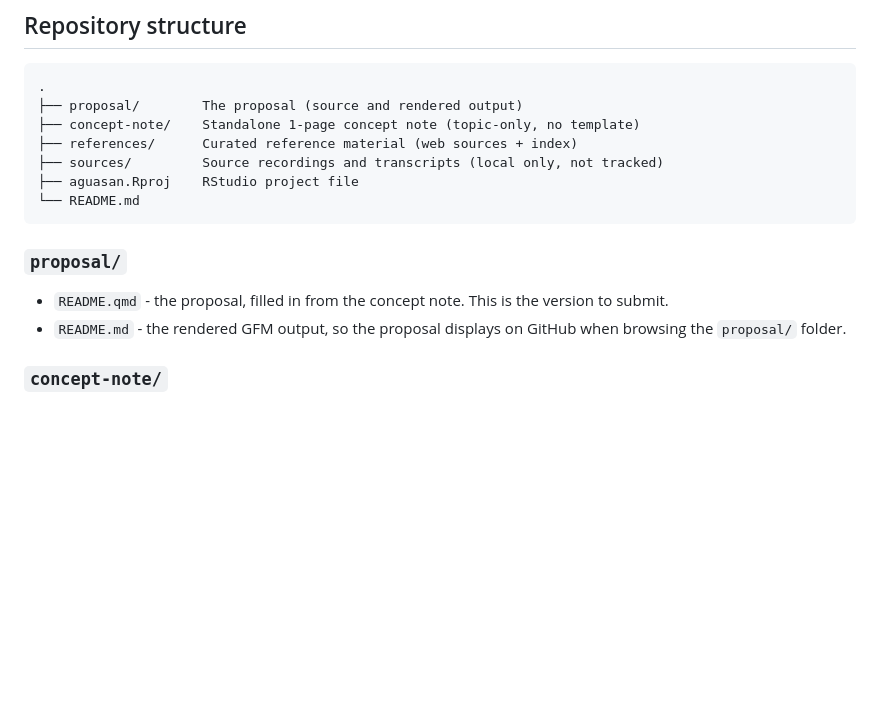
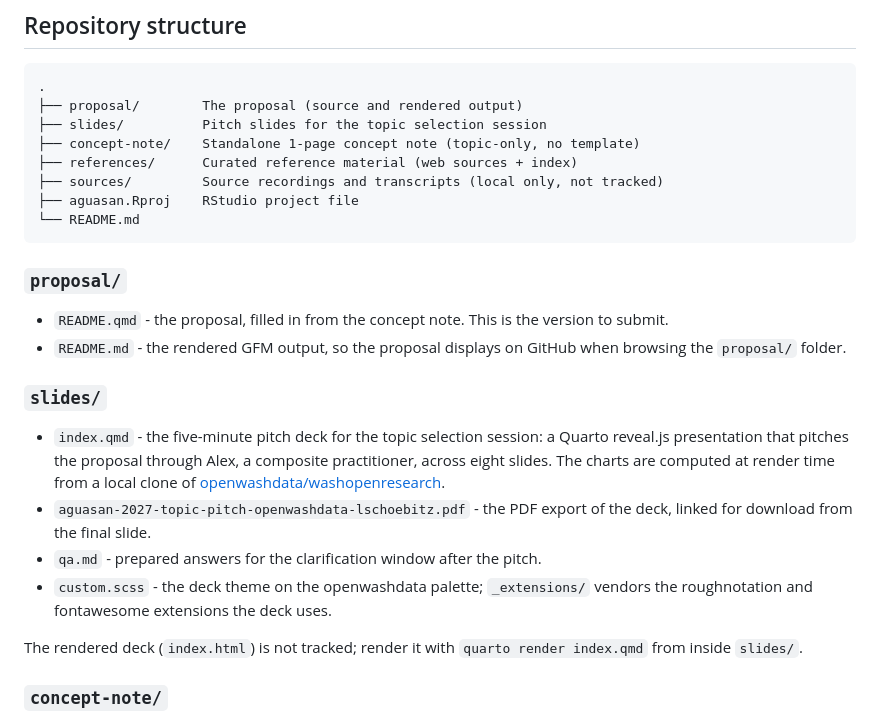
Before and after one commit to Global-Health-Engineering/aguasan, a Markdown page: README.md, the part around the change. Rendered like a GitHub page; blank space fills up the shorter version.

Commit message:
docs: add pitch slides entry to README
The repository structure and folder notes now cover slides/: the
reveal.js pitch deck, the downloadable PDF export, the prepared Q&A,
and the vendored extensions, with the render dependency named.

Assisted-by: Claude claude-fable-5

````diff
--- a/README.md
+++ b/README.md
@@ -9,6 +9,7 @@ For the full rationale, vision, and supporting evidence, see the [concept note](
 ```
 .
 ├── proposal/        The proposal (source and rendered output)
+├── slides/          Pitch slides for the topic selection session
 ├── concept-note/    Standalone 1-page concept note (topic-only, no template)
 ├── references/      Curated reference material (web sources + index)
 ├── sources/         Source recordings and transcripts (local only, not tracked)
@@ -20,6 +21,15 @@ For the full rationale, vision, and supporting evidence, see the [concept note](
 
 - `README.qmd` - the proposal, filled in from the concept note. This is the version to submit.
 - `README.md` - the rendered GFM output, so the proposal displays on GitHub when browsing the `proposal/` folder.
+
+### `slides/`
+
+- `index.qmd` - the five-minute pitch deck for the topic selection session: a Quarto reveal.js presentation that pitches the proposal through Alex, a composite practitioner, across eight slides. The charts are computed at render time from a local clone of [openwashdata/washopenresearch](https://github.com/openwashdata/washopenresearch).
+- `aguasan-2027-topic-pitch-openwashdata-lschoebitz.pdf` - the PDF export of the deck, linked for download from the final slide.
+- `qa.md` - prepared answers for the clarification window after the pitch.
+- `custom.scss` - the deck theme on the openwashdata palette; `_extensions/` vendors the roughnotation and fontawesome extensions the deck uses.
+
+The rendered deck (`index.html`) is not tracked; render it with `quarto render index.qmd` from inside `slides/`.
 
 ### `concept-note/`
 
````
